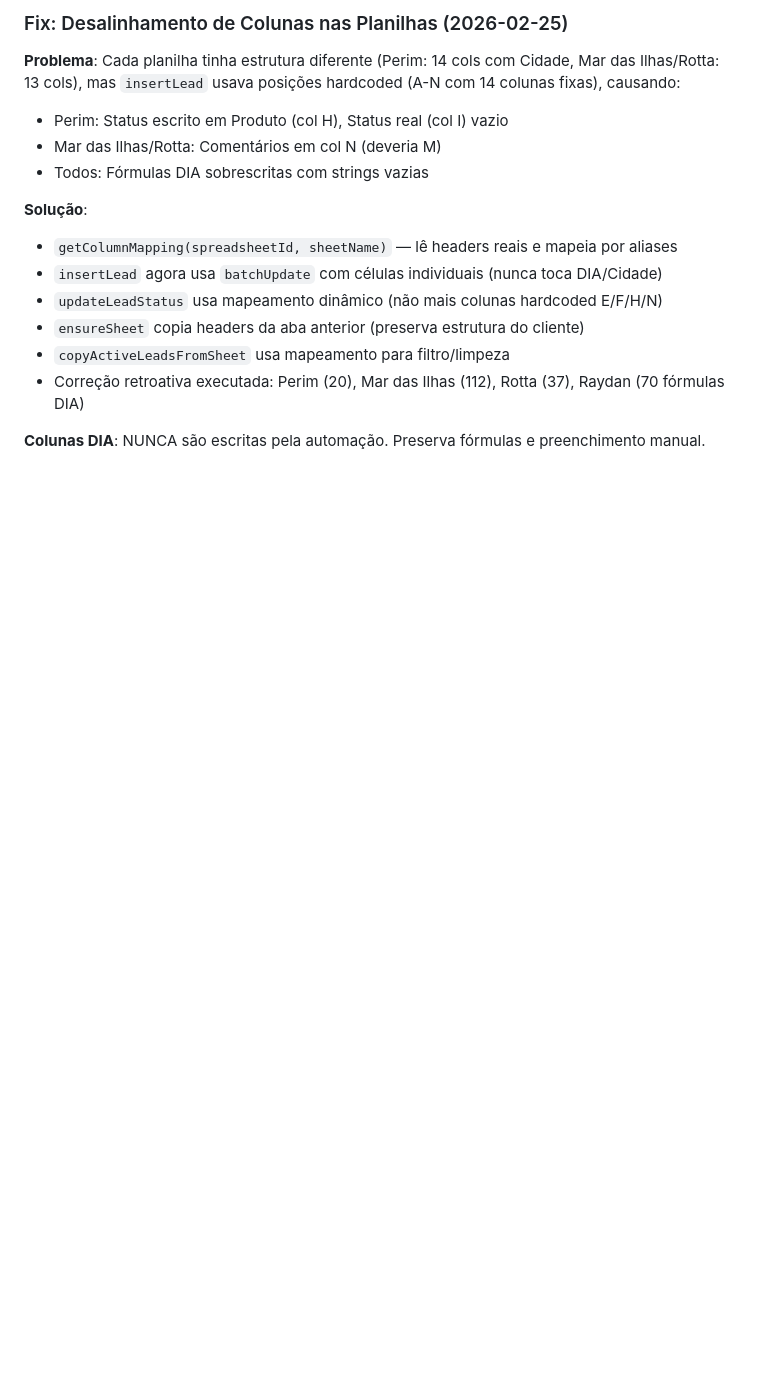
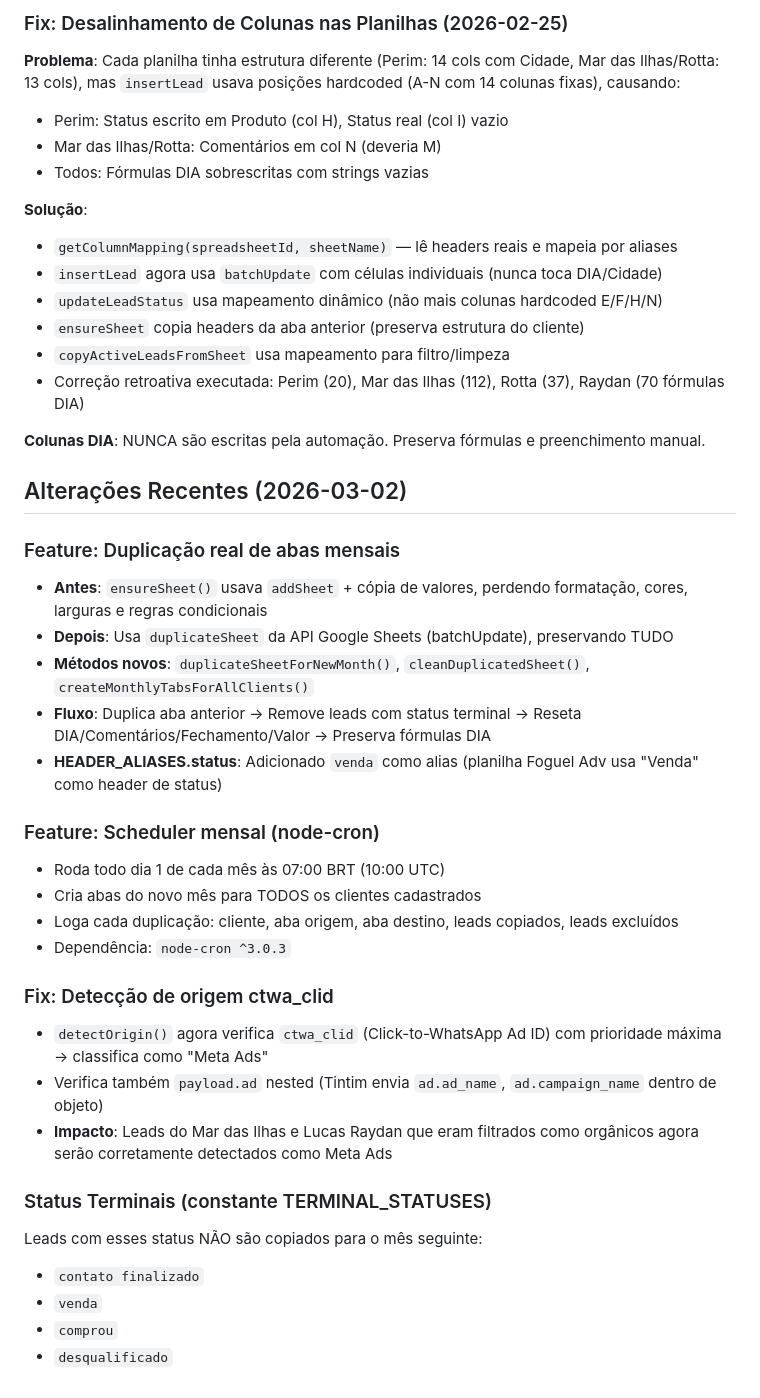
Before and after one commit to vsvnus/automacao-lucari, a Markdown page: CLAUDE.md, the part around the change. Drawn GitHub-style; blank space fills up the shorter version.

Commit message:
docs: atualiza CLAUDE.md com features de marco 2026

```diff
--- a/CLAUDE.md
+++ b/CLAUDE.md
@@ -268,3 +268,30 @@ Client matching: Kommo webhook includes `pipeline_id` in lead events. Each clien
 - Correção retroativa executada: Perim (20), Mar das Ilhas (112), Rotta (37), Raydan (70 fórmulas DIA)
 
 **Colunas DIA**: NUNCA são escritas pela automação. Preserva fórmulas e preenchimento manual.
+
+## Alterações Recentes (2026-03-02)
+
+### Feature: Duplicação real de abas mensais
+- **Antes**: `ensureSheet()` usava `addSheet` + cópia de valores, perdendo formatação, cores, larguras e regras condicionais
+- **Depois**: Usa `duplicateSheet` da API Google Sheets (batchUpdate), preservando TUDO
+- **Métodos novos**: `duplicateSheetForNewMonth()`, `cleanDuplicatedSheet()`, `createMonthlyTabsForAllClients()`
+- **Fluxo**: Duplica aba anterior → Remove leads com status terminal → Reseta DIA/Comentários/Fechamento/Valor → Preserva fórmulas DIA
+- **HEADER_ALIASES.status**: Adicionado `venda` como alias (planilha Foguel Adv usa "Venda" como header de status)
+
+### Feature: Scheduler mensal (node-cron)
+- Roda todo dia 1 de cada mês às 07:00 BRT (10:00 UTC)
+- Cria abas do novo mês para TODOS os clientes cadastrados
+- Loga cada duplicação: cliente, aba origem, aba destino, leads copiados, leads excluídos
+- Dependência: `node-cron ^3.0.3`
+
+### Fix: Detecção de origem ctwa_clid
+- `detectOrigin()` agora verifica `ctwa_clid` (Click-to-WhatsApp Ad ID) com prioridade máxima → classifica como "Meta Ads"
+- Verifica também `payload.ad` nested (Tintim envia `ad.ad_name`, `ad.campaign_name` dentro de objeto)
+- **Impacto**: Leads do Mar das Ilhas e Lucas Raydan que eram filtrados como orgânicos agora serão corretamente detectados como Meta Ads
+
+### Status Terminais (constante TERMINAL_STATUSES)
+Leads com esses status NÃO são copiados para o mês seguinte:
+- `contato finalizado`
+- `venda`
+- `comprou`
+- `desqualificado`
```
